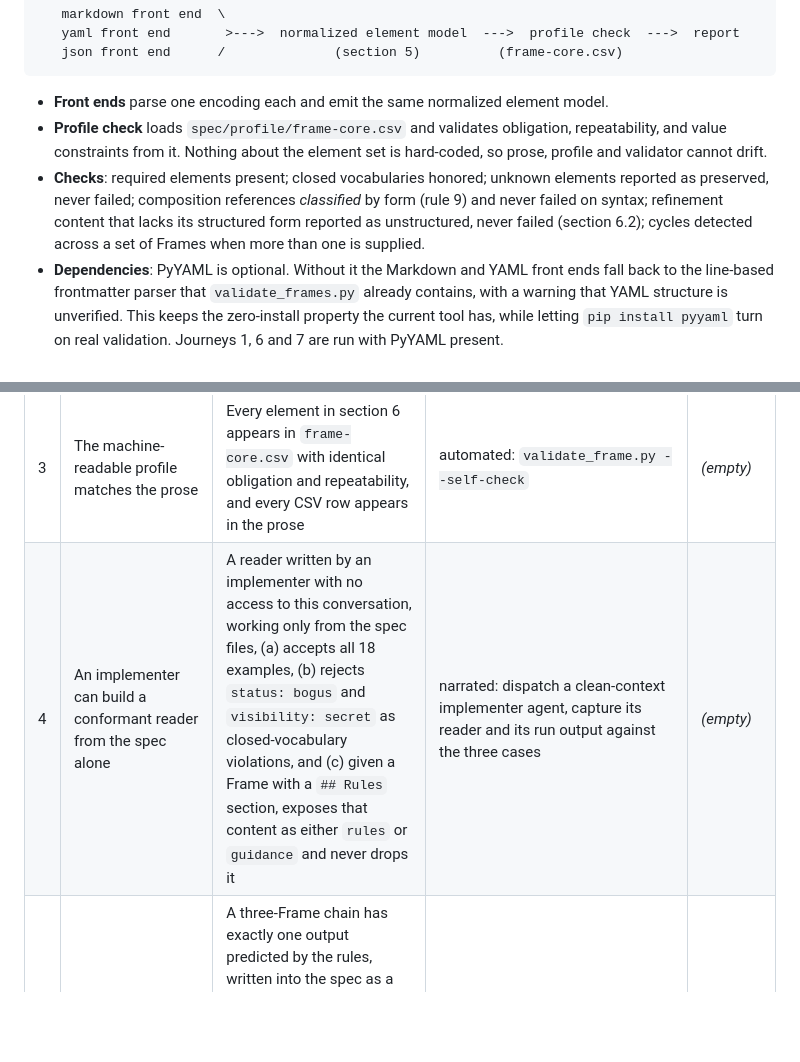
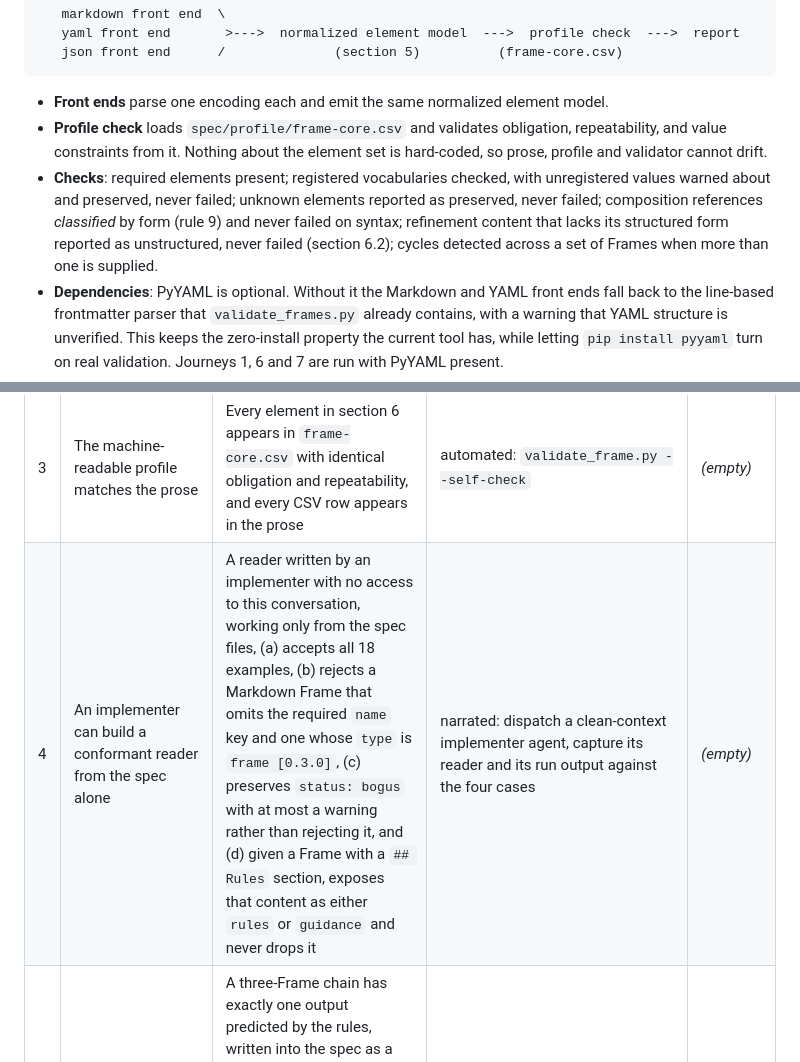
Before and after one commit to nebari-dev/nebari-frames, a Markdown page: docs/design/2026-09-07-frame-spec-v0.3-design.md, 2 parts joined by grey strips. Rendered like a GitHub page; blank space fills up the shorter version.

Commit message:
docs(design): journey 4 negatives must be invalid under D14, not unregistered values

```diff
--- a/docs/design/2026-09-07-frame-spec-v0.3-design.md
+++ b/docs/design/2026-09-07-frame-spec-v0.3-design.md
@@ -385,7 +385,7 @@ As YAML, plus an optional JSON-LD `@context` mapping element names to the crossw
 
 - **Front ends** parse one encoding each and emit the same normalized element model.
 - **Profile check** loads `spec/profile/frame-core.csv` and validates obligation, repeatability, and value constraints from it. Nothing about the element set is hard-coded, so prose, profile and validator cannot drift.
-- **Checks**: required elements present; closed vocabularies honored; unknown elements reported as preserved, never failed; composition references *classified* by form (rule 9) and never failed on syntax; refinement content that lacks its structured form reported as unstructured, never failed (section 6.2); cycles detected across a set of Frames when more than one is supplied.
+- **Checks**: required elements present; registered vocabularies checked, with unregistered values warned about and preserved, never failed; unknown elements reported as preserved, never failed; composition references *classified* by form (rule 9) and never failed on syntax; refinement content that lacks its structured form reported as unstructured, never failed (section 6.2); cycles detected across a set of Frames when more than one is supplied.
 - **Dependencies**: PyYAML is optional. Without it the Markdown and YAML front ends fall back to the line-based frontmatter parser that `validate_frames.py` already contains, with a warning that YAML structure is unverified. This keeps the zero-install property the current tool has, while letting `pip install pyyaml` turn on real validation. Journeys 1, 6 and 7 are run with PyYAML present.
 - **Round-trip mode** (`--round-trip`) re-encodes the normalized model into each other encoding and diffs the result.
 - **Self-check mode** (`--self-check`) verifies the CSV against the spec prose, which is journey item 3.
@@ -404,7 +404,7 @@ validate_frame.py [paths...] [--encoding auto|markdown|yaml|json]
 | 1 | Every valid v0.2 Frame is a valid v0.3 Frame | All 18 frontmatter-bearing `.md` files in `frame-spec/examples` pass validation, including the 9 carrying `status: stable`, an unregistered value that must be preserved, the 2 with relative-path `inherits`, the 3 whose `## Terminology` bullets are not term/definition pairs, and the 2 whose bodies carry qualified headings such as `## Review Norms` (8 such headings) that must land in `guidance` | automated: `validate_frame.py frame-spec/examples/` exits 0 with 18 passed, 0 failed | *(empty)* |
 | 2 | No element is invented without justification | Every element carries either a resolvable crosswalk URI or a written rationale for being Frame-native; zero silent gaps | automated: `validate_frame.py --self-check` fails on any element whose Maps-to is empty and whose Comment lacks a native-term rationale | *(empty)* |
 | 3 | The machine-readable profile matches the prose | Every element in section 6 appears in `frame-core.csv` with identical obligation and repeatability, and every CSV row appears in the prose | automated: `validate_frame.py --self-check` | *(empty)* |
-| 4 | An implementer can build a conformant reader from the spec alone | A reader written by an implementer with no access to this conversation, working only from the spec files, (a) accepts all 18 examples, (b) rejects `status: bogus` and `visibility: secret` as closed-vocabulary violations, and (c) given a Frame with a `## Rules` section, exposes that content as either `rules` or `guidance` and never drops it | narrated: dispatch a clean-context implementer agent, capture its reader and its run output against the three cases | *(empty)* |
+| 4 | An implementer can build a conformant reader from the spec alone | A reader written by an implementer with no access to this conversation, working only from the spec files, (a) accepts all 18 examples, (b) rejects a Markdown Frame that omits the required `name` key and one whose `type` is `frame [0.3.0]`, (c) preserves `status: bogus` with at most a warning rather than rejecting it, and (d) given a Frame with a `## Rules` section, exposes that content as either `rules` or `guidance` and never drops it | narrated: dispatch a clean-context implementer agent, capture its reader and its run output against the four cases | *(empty)* |
 | 5 | Composition is unambiguous enough that two readers agree | A three-Frame chain has exactly one output predicted by the rules, written into the spec as a worked example: at model level, `rules` concatenates in precedence order (rules 2, 3, 6) and a parent's `description` is not inherited (rule 5); under a profile declaring `style` non-repeatable, the child's `style` replaces (rule 6, replace branch) | automated: fixtures under `spec/fixtures/composition/` with expected output for the model-level and profile-level cases | *(empty)* |
 | 6 | Round-trips are lossless across encodings | A Frame with all ten refinements, a `guards` reference, and an `x-` extension element survives markdown to json to yaml to markdown with every element value identical | automated: `validate_frame.py --round-trip` on the fixture | *(empty)* |
 | 7 | The validator supports every documented encoding | The same Frame authored as `.md`, `.yaml` and `.json` normalizes to structurally identical element models (deep-equal) | automated: three-encoding fixture, normalized-model comparison | *(empty)* |
```
